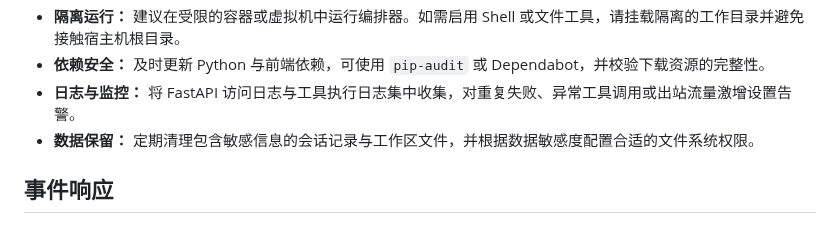
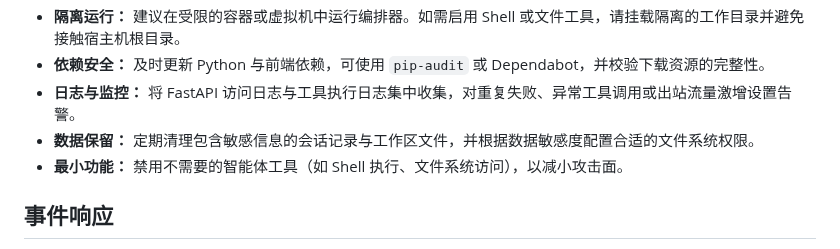
Before and after one commit to kexinoh/free-OKC, a Markdown page: security.md, the part around the change. Drawn GitHub-style.

Commit message:
Update security.md
Co-authored-by: gemini-code-assist[bot] <176961590+gemini-code-assist[bot]@users.noreply.github.com>

```diff
--- a/security.md
+++ b/security.md
@@ -83,6 +83,7 @@ OKCVM 是一个自托管的编排层，提供 FastAPI Web 服务和能够执行
 - **依赖安全：** 及时更新 Python 与前端依赖，可使用 `pip-audit` 或 Dependabot，并校验下载资源的完整性。
 - **日志与监控：** 将 FastAPI 访问日志与工具执行日志集中收集，对重复失败、异常工具调用或出站流量激增设置告警。
 - **数据保留：** 定期清理包含敏感信息的会话记录与工作区文件，并根据数据敏感度配置合适的文件系统权限。
+- **最小功能：** 禁用不需要的智能体工具（如 Shell 执行、文件系统访问），以减小攻击面。
 
 ## 事件响应
 1. 隔离受影响的部署（阻断入站流量，吊销泄露的凭据）。
```
